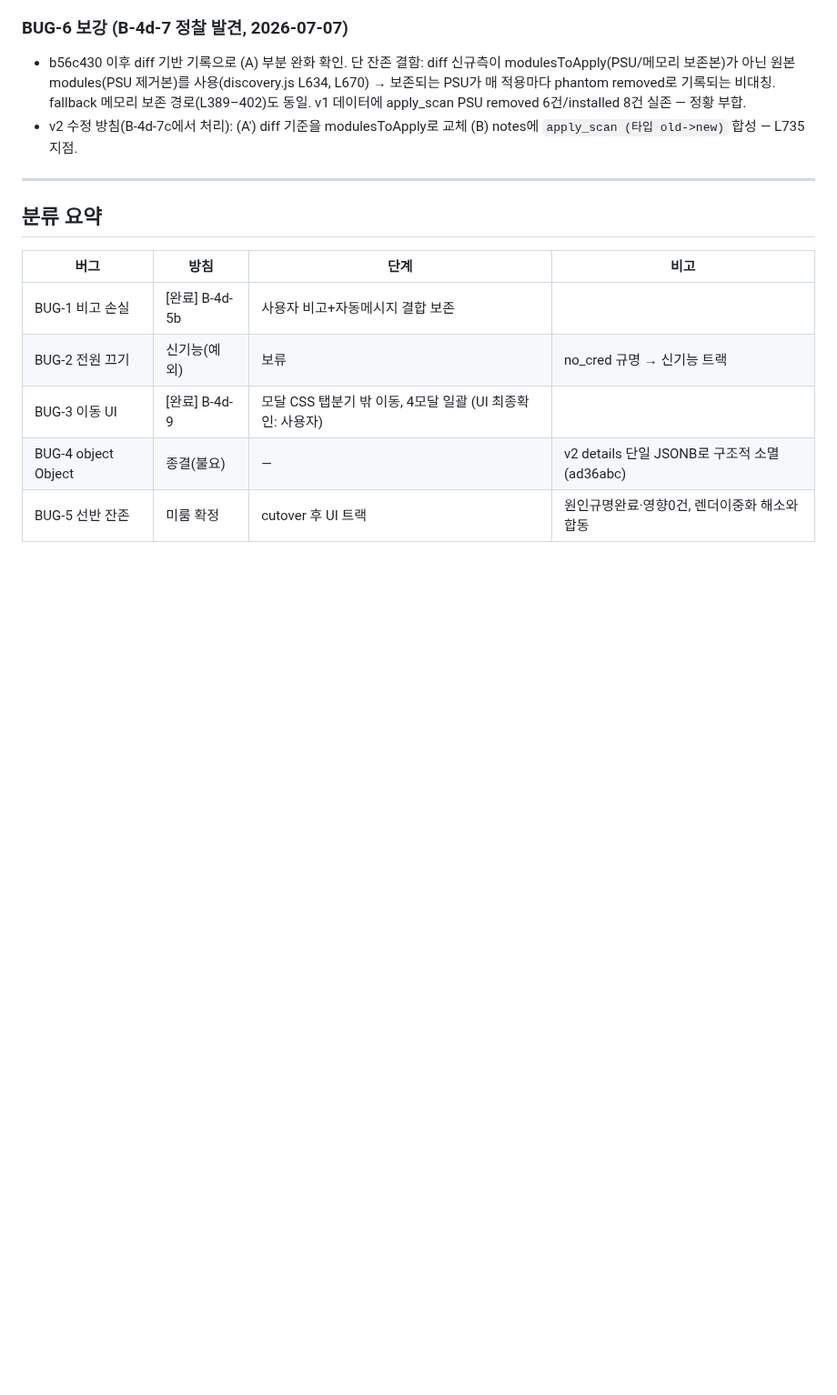
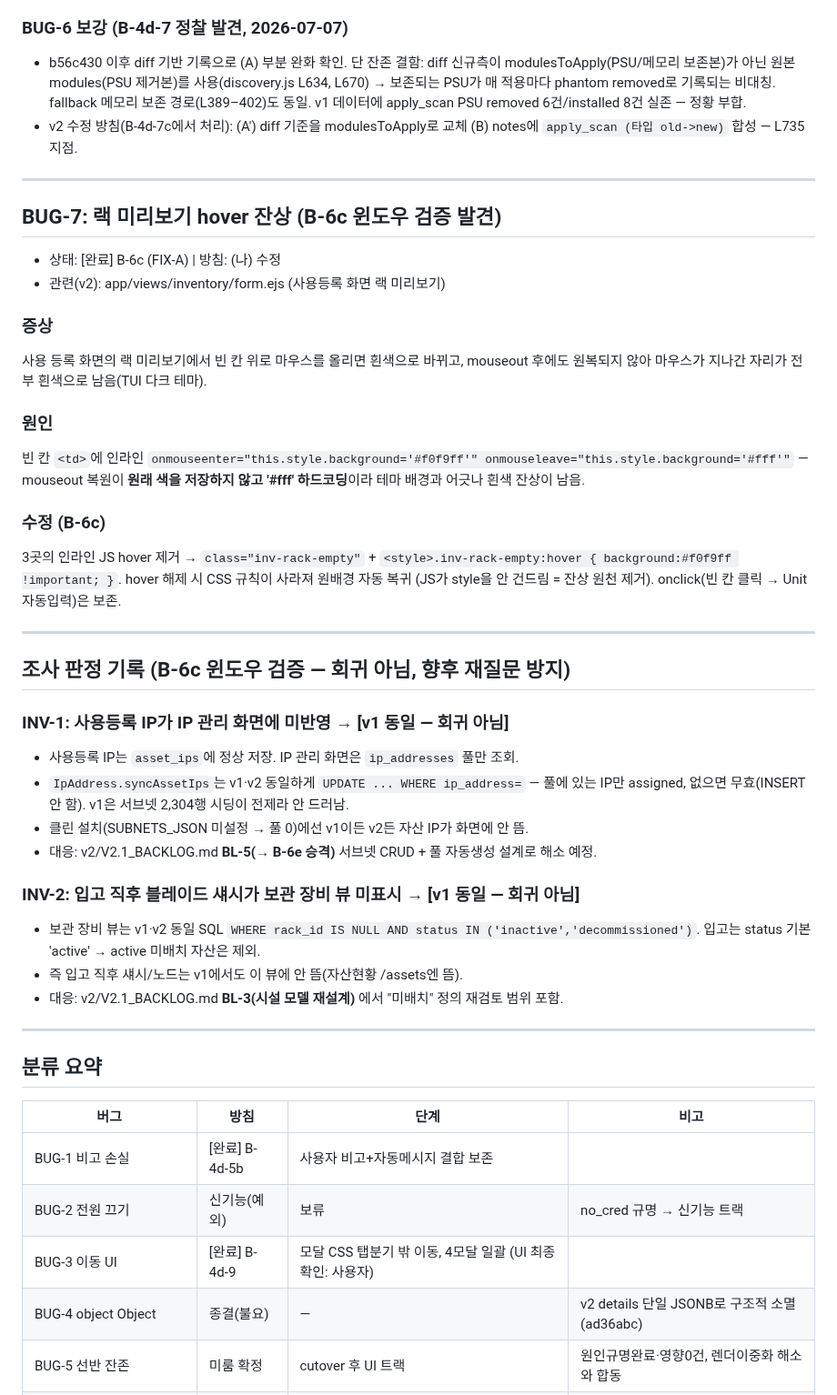
Before and after one commit to ByoungjunSeo/hpc_it_management, a Markdown page: BUG_TRACKING.md, the part around one of its changes. Shown at 91% size. Drawn GitHub-style; blank space fills up the shorter version.

```diff
--- a/BUG_TRACKING.md
+++ b/BUG_TRACKING.md
@@ -234,6 +234,43 @@ BUG-4 (audit [object Object]) → 종결(수정 불요, ad36abc에서 확인)
 
 ---
 
+## BUG-7: 랙 미리보기 hover 잔상 (B-6c 윈도우 검증 발견)
+- 상태: [완료] B-6c (FIX-A) | 방침: (나) 수정
+- 관련(v2): app/views/inventory/form.ejs (사용등록 화면 랙 미리보기)
+
+### 증상
+사용 등록 화면의 랙 미리보기에서 빈 칸 위로 마우스를 올리면 흰색으로 바뀌고, mouseout
+후에도 원복되지 않아 마우스가 지나간 자리가 전부 흰색으로 남음(TUI 다크 테마).
+
+### 원인
+빈 칸 `<td>`에 인라인 `onmouseenter="this.style.background='#f0f9ff'"
+onmouseleave="this.style.background='#fff'"` — mouseout 복원이 **원래 색을 저장하지 않고
+'#fff' 하드코딩**이라 테마 배경과 어긋나 흰색 잔상이 남음.
+
+### 수정 (B-6c)
+3곳의 인라인 JS hover 제거 → `class="inv-rack-empty"` + `<style>.inv-rack-empty:hover
+{ background:#f0f9ff !important; }`. hover 해제 시 CSS 규칙이 사라져 원배경 자동 복귀
+(JS가 style을 안 건드림 = 잔상 원천 제거). onclick(빈 칸 클릭 → Unit 자동입력)은 보존.
+
+---
+
+## 조사 판정 기록 (B-6c 윈도우 검증 — 회귀 아님, 향후 재질문 방지)
+
+### INV-1: 사용등록 IP가 IP 관리 화면에 미반영 → [v1 동일 — 회귀 아님]
+- 사용등록 IP는 `asset_ips`에 정상 저장. IP 관리 화면은 `ip_addresses` 풀만 조회.
+- `IpAddress.syncAssetIps`는 v1·v2 동일하게 `UPDATE ... WHERE ip_address=` — 풀에 있는
+  IP만 assigned, 없으면 무효(INSERT 안 함). v1은 서브넷 2,304행 시딩이 전제라 안 드러남.
+- 클린 설치(SUBNETS_JSON 미설정 → 풀 0)에선 v1이든 v2든 자산 IP가 화면에 안 뜸.
+- 대응: v2/V2.1_BACKLOG.md **BL-5(→ B-6e 승격)** 서브넷 CRUD + 풀 자동생성 설계로 해소 예정.
+
+### INV-2: 입고 직후 블레이드 섀시가 보관 장비 뷰 미표시 → [v1 동일 — 회귀 아님]
+- 보관 장비 뷰는 v1·v2 동일 SQL `WHERE rack_id IS NULL AND status IN
+  ('inactive','decommissioned')`. 입고는 status 기본 'active' → active 미배치 자산은 제외.
+- 즉 입고 직후 섀시/노드는 v1에서도 이 뷰에 안 뜸(자산현황 /assets엔 뜸).
+- 대응: v2/V2.1_BACKLOG.md **BL-3(시설 모델 재설계)** 에서 "미배치" 정의 재검토 범위 포함.
+
+---
+
 ## 분류 요약
 
 | 버그 | 방침 | 단계 | 비고 |
```
Also changed, not shown: other parts of BUG_TRACKING.md (+4 -3 lines), B3_PORTING_RESUME_GUIDE.md (+13 -1 lines), v2/V2.1_BACKLOG.md (added, +61 -0 lines).
